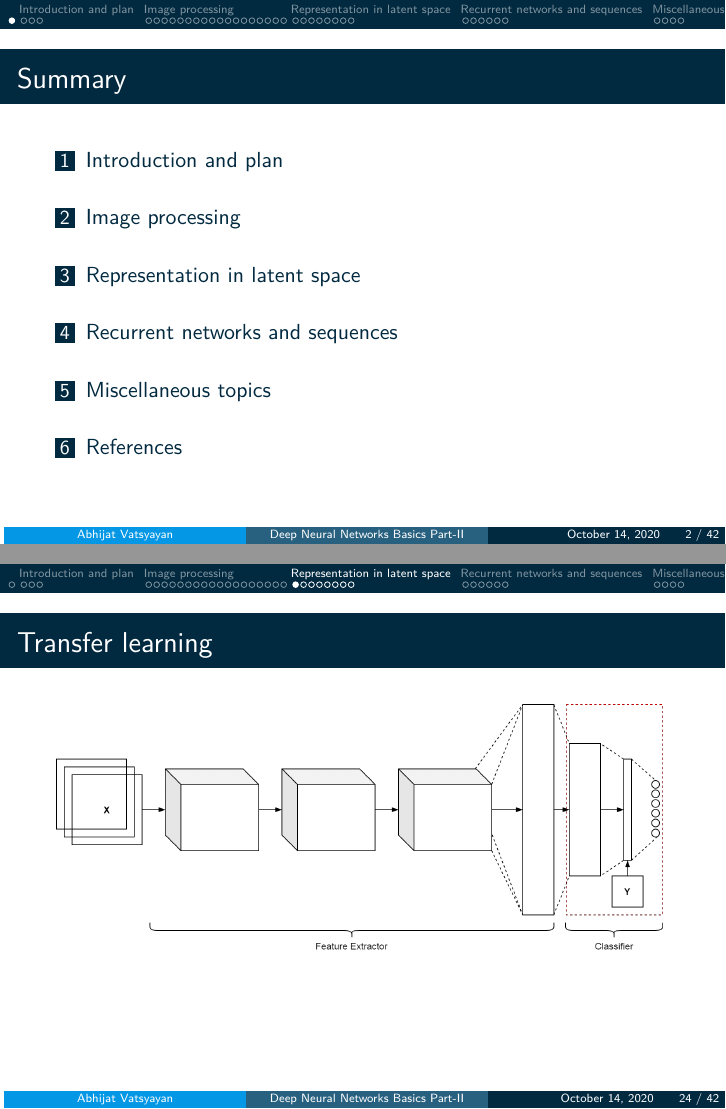
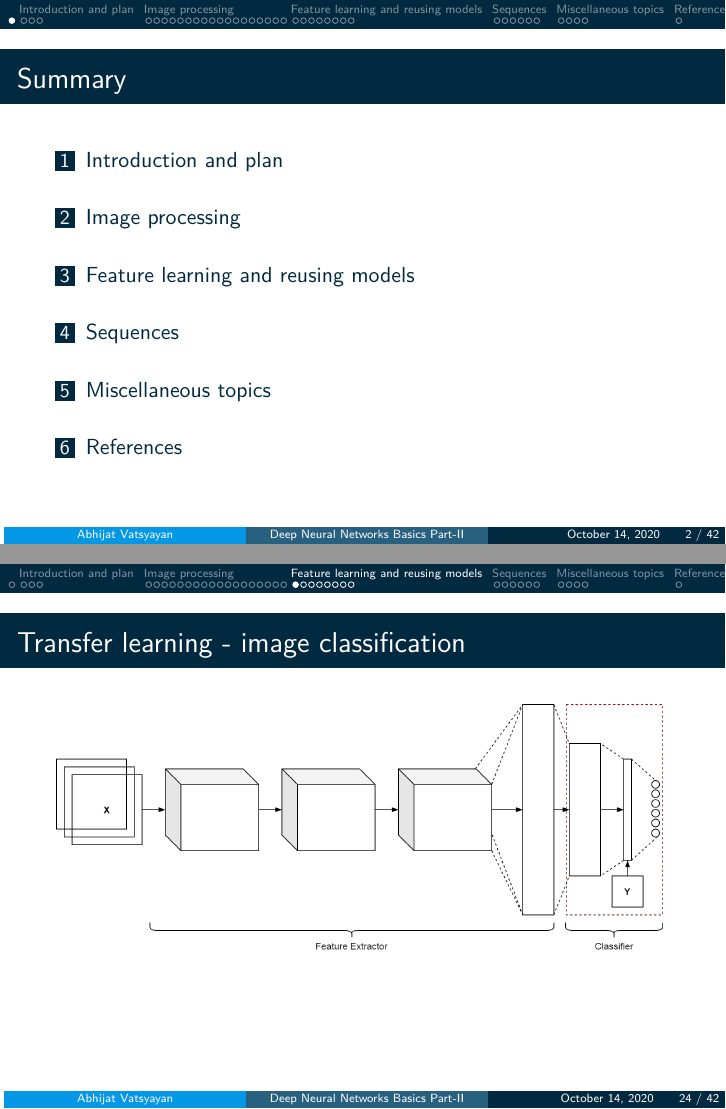
Before and after one commit to abhijat01/deepnn4se, LaTeX slides (presentation/part2/slides.tex, which reads presentation/part2/tex/representation.tex, presentation/part2/tex/rnn.tex): pages 2 and 24 of 42, joined at a grey line. Compiled offline with pdfLaTeX.

Commit message:
First revision

```diff
--- a/presentation/part2/tex/representation.tex
+++ b/presentation/part2/tex/representation.tex
@@ -1,5 +1,5 @@
-\section{Representation in latent space}
-\begin{frame}{Transfer learning}
+\section{Feature learning and reusing models}
+\begin{frame}{Transfer learning - image classification}
 	\begin{center}
 		\begin{figure}
 			\includegraphics[width=1\textwidth]{figures/deep_cnn_transfer_learning_1}
--- a/presentation/part2/tex/rnn.tex
+++ b/presentation/part2/tex/rnn.tex
@@ -1,4 +1,4 @@
-\section{Recurrent networks and sequences}
+\section{Sequences}
 
 \begin{frame}{Sequences}
 	%\begin{columns}
```
Also changed, not shown: presentation/part2/slides.pdf.
